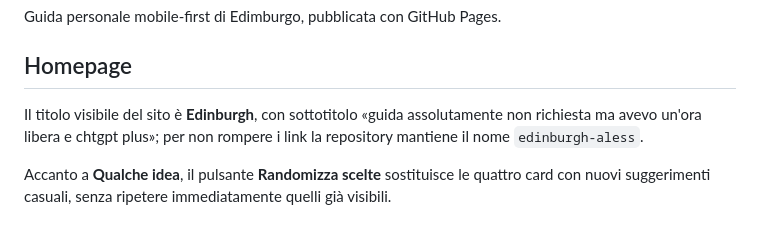
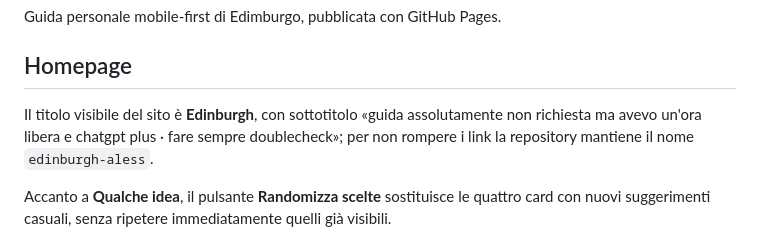
Before and after one commit to alessalessaless/edinburgh-aless, a Markdown page: README.md, the part around the change. Rendered like a GitHub page.

Commit message:
Align README with updated subtitle

```diff
--- a/README.md
+++ b/README.md
@@ -4,7 +4,7 @@ Guida personale mobile-first di Edimburgo, pubblicata con GitHub Pages.
 
 ## Homepage
 
-Il titolo visibile del sito è **Edinburgh**, con sottotitolo «guida assolutamente non richiesta ma avevo un'ora libera e chtgpt plus»; per non rompere i link la repository mantiene il nome `edinburgh-aless`.
+Il titolo visibile del sito è **Edinburgh**, con sottotitolo «guida assolutamente non richiesta ma avevo un'ora libera e chatgpt plus · fare sempre doublecheck»; per non rompere i link la repository mantiene il nome `edinburgh-aless`.
 
 Accanto a **Qualche idea**, il pulsante **Randomizza scelte** sostituisce le quattro card con nuovi suggerimenti casuali, senza ripetere immediatamente quelli già visibili.
 
```
